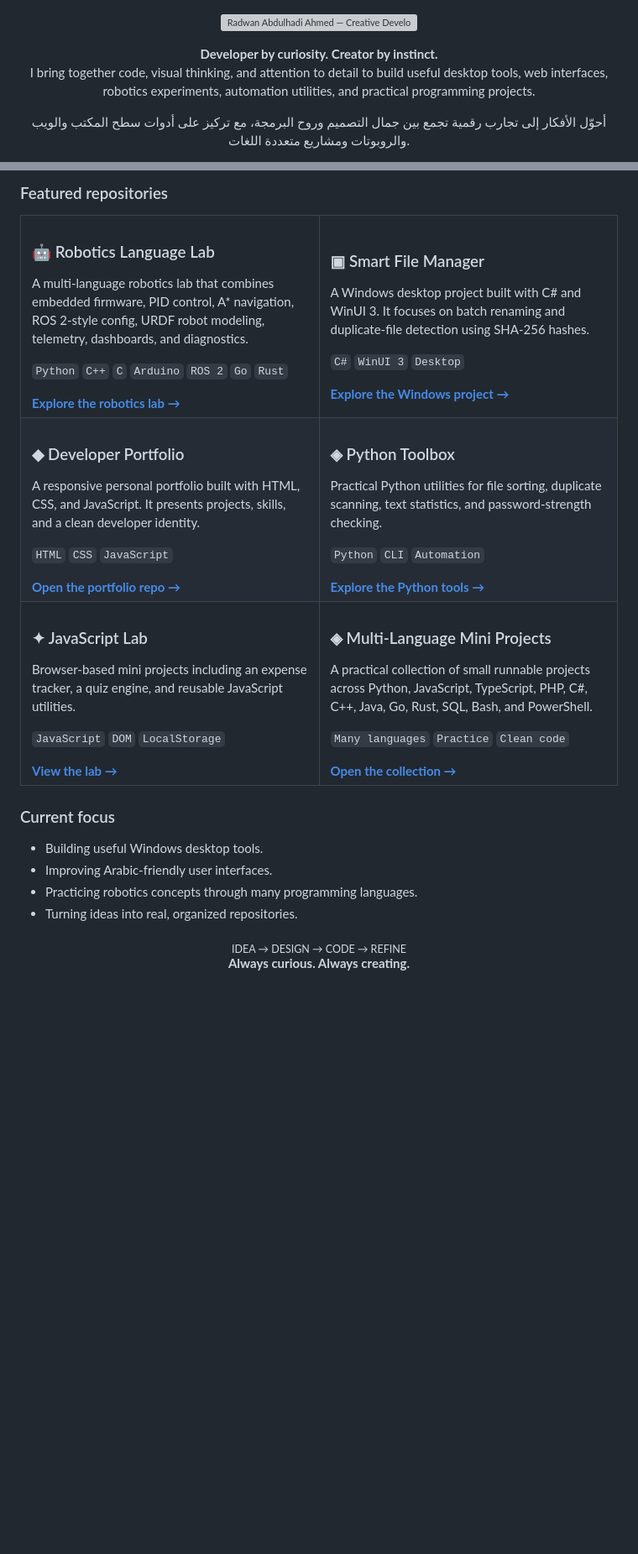
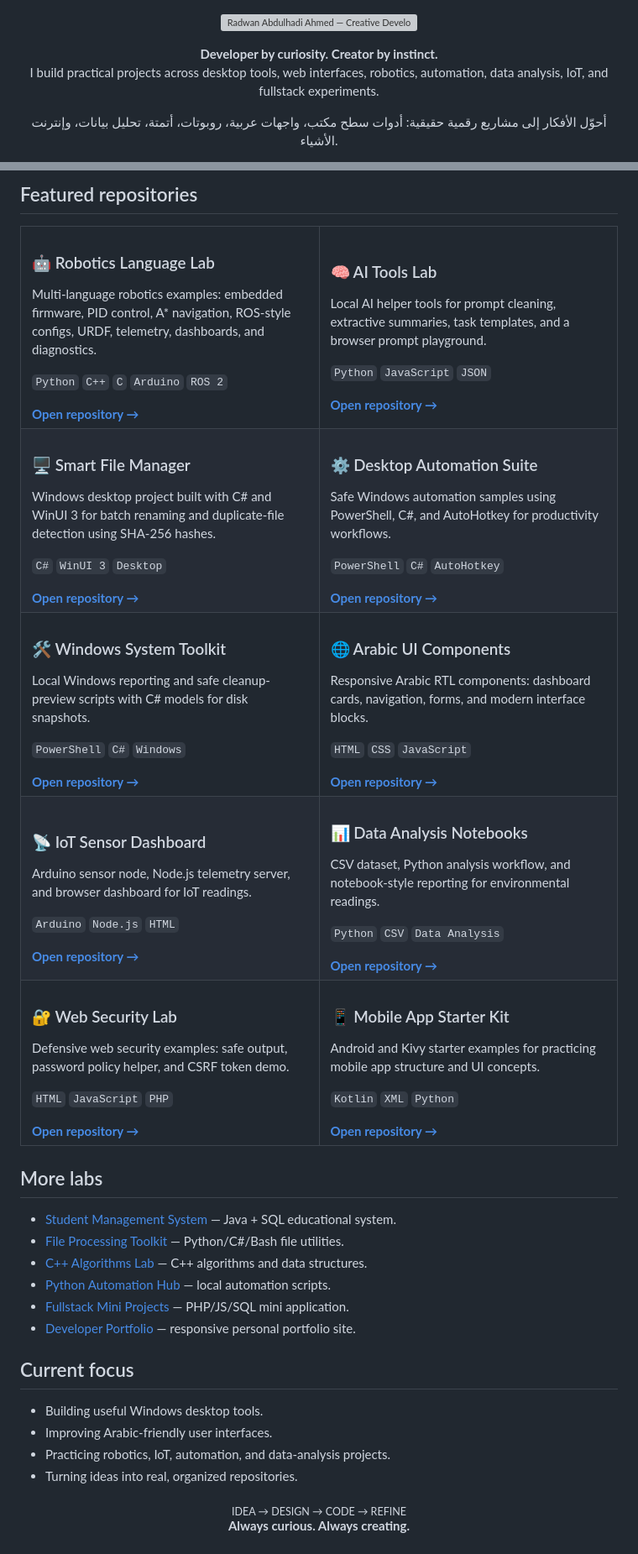
Before and after one commit to rad03i2/rad03i2, a Markdown page: README.md, 2 parts joined by grey strips. Shown at 84% size. GitHub-like rendering; blank space fills up the shorter version; grey boxes are pictures that could not be loaded.

Commit message:
Update profile with new repositories collection

```diff
--- a/README.md
+++ b/README.md
@@ -3,8 +3,8 @@
 </p>
 
 <p align="center"><b>Developer by curiosity. Creator by instinct.</b><br/>
-I bring together code, visual thinking, and attention to detail to build useful desktop tools, web interfaces, robotics experiments, automation utilities, and practical programming projects.</p>
+I build practical projects across desktop tools, web interfaces, robotics, automation, data analysis, IoT, and fullstack experiments.</p>
 
-<p align="center" dir="rtl">أحوّل الأفكار إلى تجارب رقمية تجمع بين جمال التصميم وروح البرمجة، مع تركيز على أدوات سطح المكتب والويب والروبوتات ومشاريع متعددة اللغات.</p>
+<p align="center" dir="rtl">أحوّل الأفكار إلى مشاريع رقمية حقيقية: أدوات سطح مكتب، واجهات عربية، روبوتات، أتمتة، تحليل بيانات، وإنترنت الأشياء.</p>
 
 <p align="center">
@@ -12,57 +12,94 @@ I bring together code, visual thinking, and attention to detail to build useful
 </p>
 
-### Featured repositories
+## Featured repositories
 
 <table>
 <tr>
 <td width="50%" valign="top">
 <h3>🤖 Robotics Language Lab</h3>
-<p>A multi-language robotics lab that combines embedded firmware, PID control, A* navigation, ROS 2-style config, URDF robot modeling, telemetry, dashboards, and diagnostics.</p>
-<p><code>Python</code> <code>C++</code> <code>C</code> <code>Arduino</code> <code>ROS 2</code> <code>Go</code> <code>Rust</code></p>
-<a href="https://github.com/rad03i2/robotics-language-lab"><b>Explore the robotics lab →</b></a>
+<p>Multi-language robotics examples: embedded firmware, PID control, A* navigation, ROS-style configs, URDF, telemetry, dashboards, and diagnostics.</p>
+<p><code>Python</code> <code>C++</code> <code>C</code> <code>Arduino</code> <code>ROS 2</code></p>
+<a href="https://github.com/rad03i2/robotics-language-lab"><b>Open repository →</b></a>
 </td>
 <td width="50%" valign="top">
-<h3>▣ Smart File Manager</h3>
-<p>A Windows desktop project built with C# and WinUI 3. It focuses on batch renaming and duplicate-file detection using SHA-256 hashes.</p>
-<p><code>C#</code> <code>WinUI 3</code> <code>Desktop</code></p>
-<a href="https://github.com/rad03i2/SmartFileManager"><b>Explore the Windows project →</b></a>
+<h3>🧠 AI Tools Lab</h3>
+<p>Local AI helper tools for prompt cleaning, extractive summaries, task templates, and a browser prompt playground.</p>
+<p><code>Python</code> <code>JavaScript</code> <code>JSON</code></p>
+<a href="https://github.com/rad03i2/ai-tools-lab"><b>Open repository →</b></a>
 </td>
 </tr>
 <tr>
 <td width="50%" valign="top">
-<h3>◆ Developer Portfolio</h3>
-<p>A responsive personal portfolio built with HTML, CSS, and JavaScript. It presents projects, skills, and a clean developer identity.</p>
-<p><code>HTML</code> <code>CSS</code> <code>JavaScript</code></p>
-<a href="https://github.com/rad03i2/portfolio"><b>Open the portfolio repo →</b></a>
+<h3>🖥️ Smart File Manager</h3>
+<p>Windows desktop project built with C# and WinUI 3 for batch renaming and duplicate-file detection using SHA-256 hashes.</p>
+<p><code>C#</code> <code>WinUI 3</code> <code>Desktop</code></p>
+<a href="https://github.com/rad03i2/SmartFileManager"><b>Open repository →</b></a>
 </td>
 <td width="50%" valign="top">
-<h3>◈ Python Toolbox</h3>
-<p>Practical Python utilities for file sorting, duplicate scanning, text statistics, and password-strength checking.</p>
-<p><code>Python</code> <code>CLI</code> <code>Automation</code></p>
-<a href="https://github.com/rad03i2/python-toolbox"><b>Explore the Python tools →</b></a>
+<h3>⚙️ Desktop Automation Suite</h3>
+<p>Safe Windows automation samples using PowerShell, C#, and AutoHotkey for productivity workflows.</p>
+<p><code>PowerShell</code> <code>C#</code> <code>AutoHotkey</code></p>
+<a href="https://github.com/rad03i2/desktop-automation-suite"><b>Open repository →</b></a>
 </td>
 </tr>
 <tr>
 <td width="50%" valign="top">
-<h3>✦ JavaScript Lab</h3>
-<p>Browser-based mini projects including an expense tracker, a quiz engine, and reusable JavaScript utilities.</p>
-<p><code>JavaScript</code> <code>DOM</code> <code>LocalStorage</code></p>
-<a href="https://github.com/rad03i2/javascript-lab"><b>View the lab →</b></a>
+<h3>🛠️ Windows System Toolkit</h3>
+<p>Local Windows reporting and safe cleanup-preview scripts with C# models for disk snapshots.</p>
+<p><code>PowerShell</code> <code>C#</code> <code>Windows</code></p>
+<a href="https://github.com/rad03i2/windows-system-toolkit"><b>Open repository →</b></a>
 </td>
 <td width="50%" valign="top">
-<h3>◈ Multi-Language Mini Projects</h3>
-<p>A practical collection of small runnable projects across Python, JavaScript, TypeScript, PHP, C#, C++, Java, Go, Rust, SQL, Bash, and PowerShell.</p>
-<p><code>Many languages</code> <code>Practice</code> <code>Clean code</code></p>
-<a href="https://github.com/rad03i2/rad03i2/tree/main/mini-projects"><b>Open the collection →</b></a>
+<h3>🌐 Arabic UI Components</h3>
+<p>Responsive Arabic RTL components: dashboard cards, navigation, forms, and modern interface blocks.</p>
+<p><code>HTML</code> <code>CSS</code> <code>JavaScript</code></p>
+<a href="https://github.com/rad03i2/arabic-ui-components"><b>Open repository →</b></a>
+</td>
+</tr>
+<tr>
+<td width="50%" valign="top">
+<h3>📡 IoT Sensor Dashboard</h3>
+<p>Arduino sensor node, Node.js telemetry server, and browser dashboard for IoT readings.</p>
+<p><code>Arduino</code> <code>Node.js</code> <code>HTML</code></p>
+<a href="https://github.com/rad03i2/iot-sensor-dashboard"><b>Open repository →</b></a>
+</td>
+<td width="50%" valign="top">
+<h3>📊 Data Analysis Notebooks</h3>
+<p>CSV dataset, Python analysis workflow, and notebook-style reporting for environmental readings.</p>
+<p><code>Python</code> <code>CSV</code> <code>Data Analysis</code></p>
+<a href="https://github.com/rad03i2/data-analysis-notebooks"><b>Open repository →</b></a>
+</td>
+</tr>
+<tr>
+<td width="50%" valign="top">
+<h3>🔐 Web Security Lab</h3>
+<p>Defensive web security examples: safe output, password policy helper, and CSRF token demo.</p>
+<p><code>HTML</code> <code>JavaScript</code> <code>PHP</code></p>
+<a href="https://github.com/rad03i2/web-security-lab"><b>Open repository →</b></a>
+</td>
+<td width="50%" valign="top">
+<h3>📱 Mobile App Starter Kit</h3>
+<p>Android and Kivy starter examples for practicing mobile app structure and UI concepts.</p>
+<p><code>Kotlin</code> <code>XML</code> <code>Python</code></p>
+<a href="https://github.com/rad03i2/mobile-app-starter-kit"><b>Open repository →</b></a>
 </td>
 </tr>
 </table>
 
-### Current focus
+## More labs
+
+- [Student Management System](https://github.com/rad03i2/student-management-system) — Java + SQL educational system.
+- [File Processing Toolkit](https://github.com/rad03i2/file-processing-toolkit) — Python/C#/Bash file utilities.
+- [C++ Algorithms Lab](https://github.com/rad03i2/cpp-algorithms-lab) — C++ algorithms and data structures.
+- [Python Automation Hub](https://github.com/rad03i2/python-automation-hub) — local automation scripts.
+- [Fullstack Mini Projects](https://github.com/rad03i2/fullstack-mini-projects) — PHP/JS/SQL mini application.
+- [Developer Portfolio](https://github.com/rad03i2/developer-portfolio) — responsive personal portfolio site.
+
+## Current focus
 
 - Building useful Windows desktop tools.
 - Improving Arabic-friendly user interfaces.
-- Practicing robotics concepts through many programming languages.
+- Practicing robotics, IoT, automation, and data-analysis projects.
 - Turning ideas into real, organized repositories.
 
 <p align="center"><sub>IDEA → DESIGN → CODE → REFINE</sub><br/><b>Always curious. Always creating.</b></p>
```
Also changed, not shown: other parts of README.md (+1 -1 lines).
